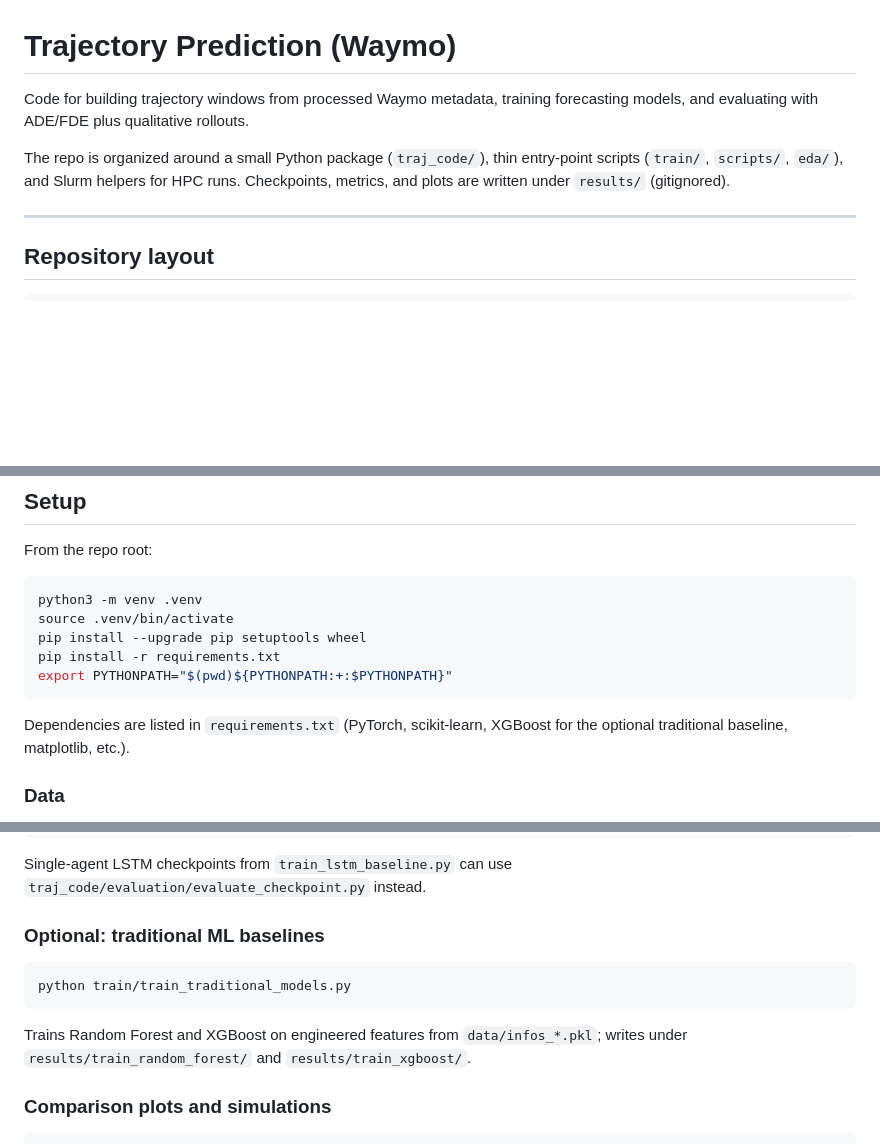
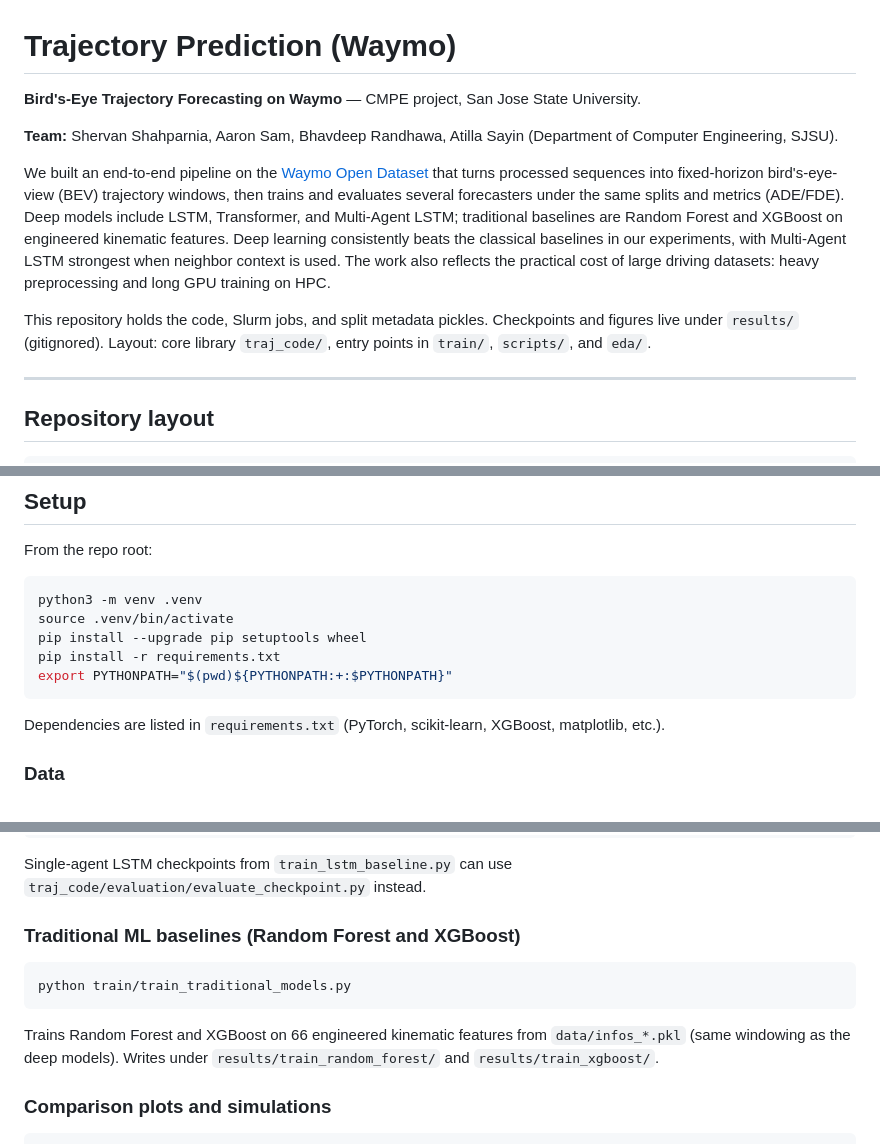
Before and after one commit to SShahparnia/trajectory-prediction, a Markdown page: README.md, 3 parts joined by grey strips. Rendered like a GitHub page; blank space fills up the shorter version.

Commit message:
background info provided for outside observers and some information on reproducibilty clarified

````diff
--- a/README.md
+++ b/README.md
@@ -1,8 +1,12 @@
 # Trajectory Prediction (Waymo)
 
-Code for building trajectory windows from processed Waymo metadata, training forecasting models, and evaluating with ADE/FDE plus qualitative rollouts.
+**Bird's-Eye Trajectory Forecasting on Waymo** — CMPE project, San Jose State University.
 
-The repo is organized around a small Python package (`traj_code/`), thin entry-point scripts (`train/`, `scripts/`, `eda/`), and Slurm helpers for HPC runs. Checkpoints, metrics, and plots are written under `results/` (gitignored).
+**Team:** Shervan Shahparnia, Aaron Sam, Bhavdeep Randhawa, Atilla Sayin (Department of Computer Engineering, SJSU).
+
+We built an end-to-end pipeline on the [Waymo Open Dataset](https://waymo.com/open/) that turns processed sequences into fixed-horizon bird's-eye-view (BEV) trajectory windows, then trains and evaluates several forecasters under the same splits and metrics (ADE/FDE). Deep models include LSTM, Transformer, and Multi-Agent LSTM; traditional baselines are Random Forest and XGBoost on engineered kinematic features. Deep learning consistently beats the classical baselines in our experiments, with Multi-Agent LSTM strongest when neighbor context is used. The work also reflects the practical cost of large driving datasets: heavy preprocessing and long GPU training on HPC.
+
+This repository holds the code, Slurm jobs, and split metadata pickles. Checkpoints and figures live under `results/` (gitignored). Layout: core library `traj_code/`, entry points in `train/`, `scripts/`, and `eda/`.
 
 ---
 
@@ -36,7 +40,7 @@ pip install -r requirements.txt
 export PYTHONPATH="$(pwd)${PYTHONPATH:+:$PYTHONPATH}"
 ```
 
-Dependencies are listed in `requirements.txt` (PyTorch, scikit-learn, XGBoost for the optional traditional baseline, matplotlib, etc.).
+Dependencies are listed in `requirements.txt` (PyTorch, scikit-learn, XGBoost, matplotlib, etc.).
 
 ### Data
 
@@ -120,13 +124,13 @@ python traj_code/evaluation/evaluate_trajectory_checkpoint.py \
 
 Single-agent LSTM checkpoints from `train_lstm_baseline.py` can use `traj_code/evaluation/evaluate_checkpoint.py` instead.
 
-### Optional: traditional ML baselines
+### Traditional ML baselines (Random Forest and XGBoost)
 
 ```bash
 python train/train_traditional_models.py
 ```
 
-Trains Random Forest and XGBoost on engineered features from `data/infos_*.pkl`; writes under `results/train_random_forest/` and `results/train_xgboost/`.
+Trains Random Forest and XGBoost on 66 engineered kinematic features from `data/infos_*.pkl` (same windowing as the deep models). Writes under `results/train_random_forest/` and `results/train_xgboost/`.
 
 ### Comparison plots and simulations
 
````
